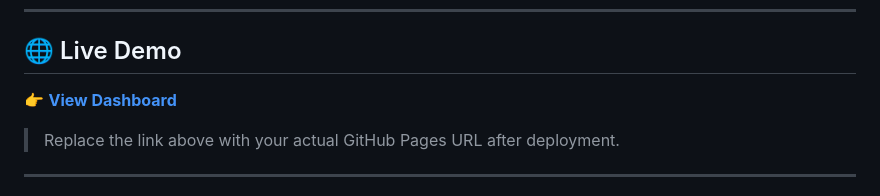
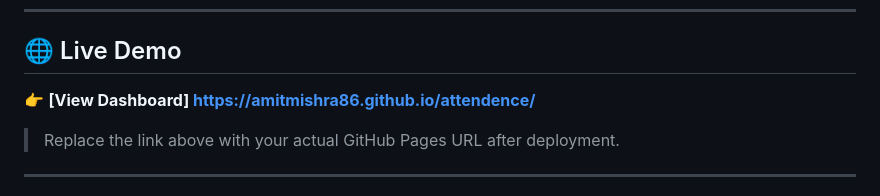
Before and after one commit to amitmishra86/attendence, a Markdown page: README.md, the part around the change. Drawn GitHub-style.

Commit message:
Update live demo link in README.md

```diff
--- a/README.md
+++ b/README.md
@@ -6,7 +6,7 @@
 
 ## 🌐 Live Demo
 
-👉 **[View Dashboard](https://YOUR-USERNAME.github.io/attendr)**
+👉 **[View Dashboard] https://amitmishra86.github.io/attendence/**
 
 > Replace the link above with your actual GitHub Pages URL after deployment.
 
```
